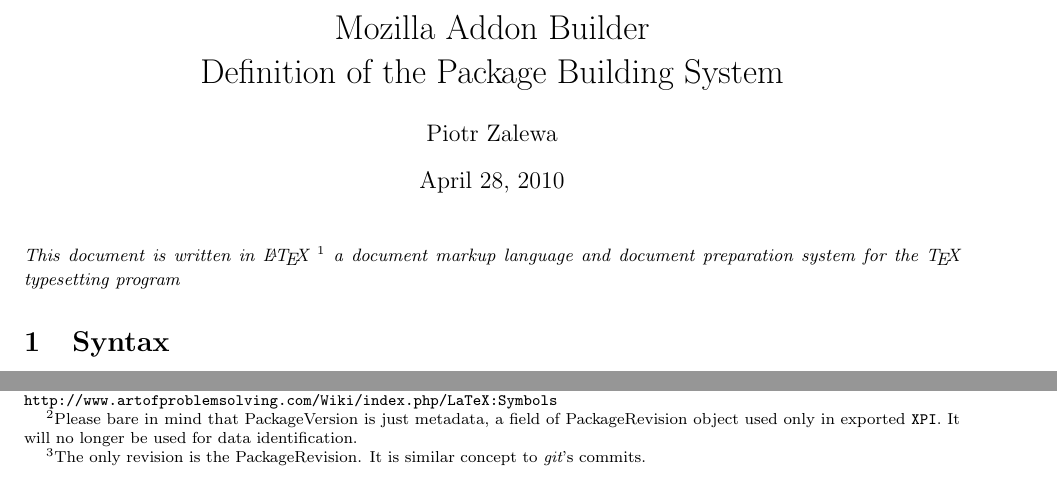
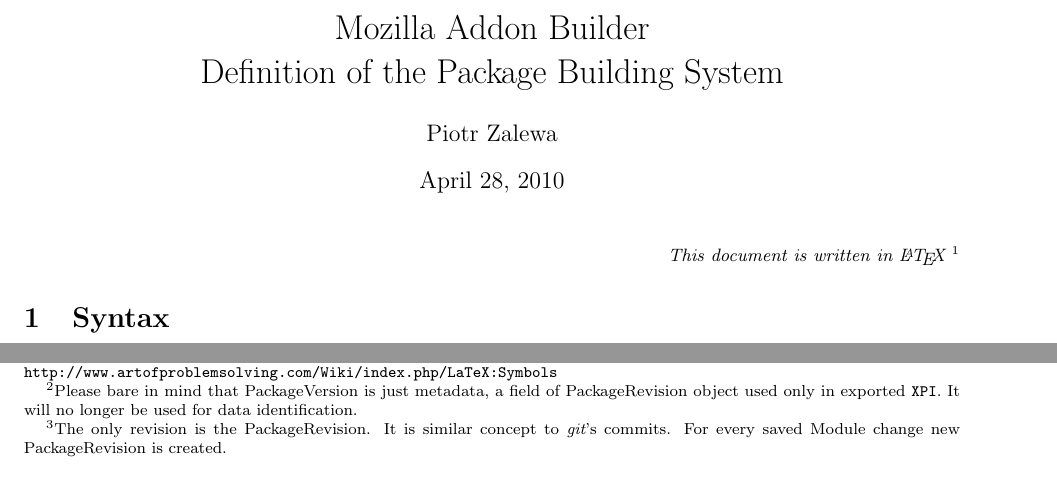
Before and after one commit to felipelerena/FlightDeck, a LaTeX document (Docs/Addon Builder - Definition of Package Building System.tex): two parts of page 1 of 4, joined at a grey line, cut so that both start at the same text. Compiled offline with pdfLaTeX.

Commit message:
styling + more descriptive footnotes

```diff
--- a/Docs/Addon Builder - Definition of Package Building System.tex
+++ b/Docs/Addon Builder - Definition of Package Building System.tex
@@ -20,7 +20,8 @@
 \begin{document}
 \maketitle
 
-\noindent {\small \em This document is written in \LaTeX\ \footnote{For quick doc please follow to \url{http://web.mit.edu/olh/Latex/ess:Latex.html}, All used symbols may be found here: \url{http://www.artofproblemsolving.com/Wiki/index.php/LaTeX:Symbols}} a document markup language and document preparation system for the \TeX\ typesetting program}
+\noindent\hfill{\small \em This document is written in \LaTeX\ \footnote{For quick doc please follow to \url{http://web.mit.edu/olh/Latex/ess:Latex.html}, All used symbols may be found here: \url{http://www.artofproblemsolving.com/Wiki/index.php/LaTeX:Symbols}}}
+
 \section{Syntax}
 
 	\subsection{Objects}
@@ -33,7 +34,7 @@
 		\item[{\tt Px}] is the specific Package (identified by {\em PackageName})\\
 			It should always be used within its {\tt type} context as {\tt Lx} --- Library or {\tt Ax} --- Addon\\
 			Every Package has associated PackageRevision\footnote{Please bare in mind that PackageVersion is just metadata, a field of PackageRevision object used only in exported \xpi. It will no longer be used for data identification.} (identified by a triplet {\tt Ux:Py.n} {\em User/Package/RevisionNumber})
-		\item[{\tt Mx}] is the Module\footnote{The only revision is the PackageRevision. It is similar concept to {\em git}'s commits.} (identified by a triplet {\em User/PackageRevision/ModuleName})
+		\item[{\tt Mx}] is the Module\footnote{The only revision is the PackageRevision. It is similar concept to {\em git}'s commits. For every saved Module change new PackageRevision is created.} (identified by a triplet {\em User/PackageRevision/ModuleName})
 	\end{description}
 
 	\subsection{Object identification --- revision numbers and HEAD}
```
Also changed, not shown: Docs/Addon Builder - Definition of Package Building System.pdf.
